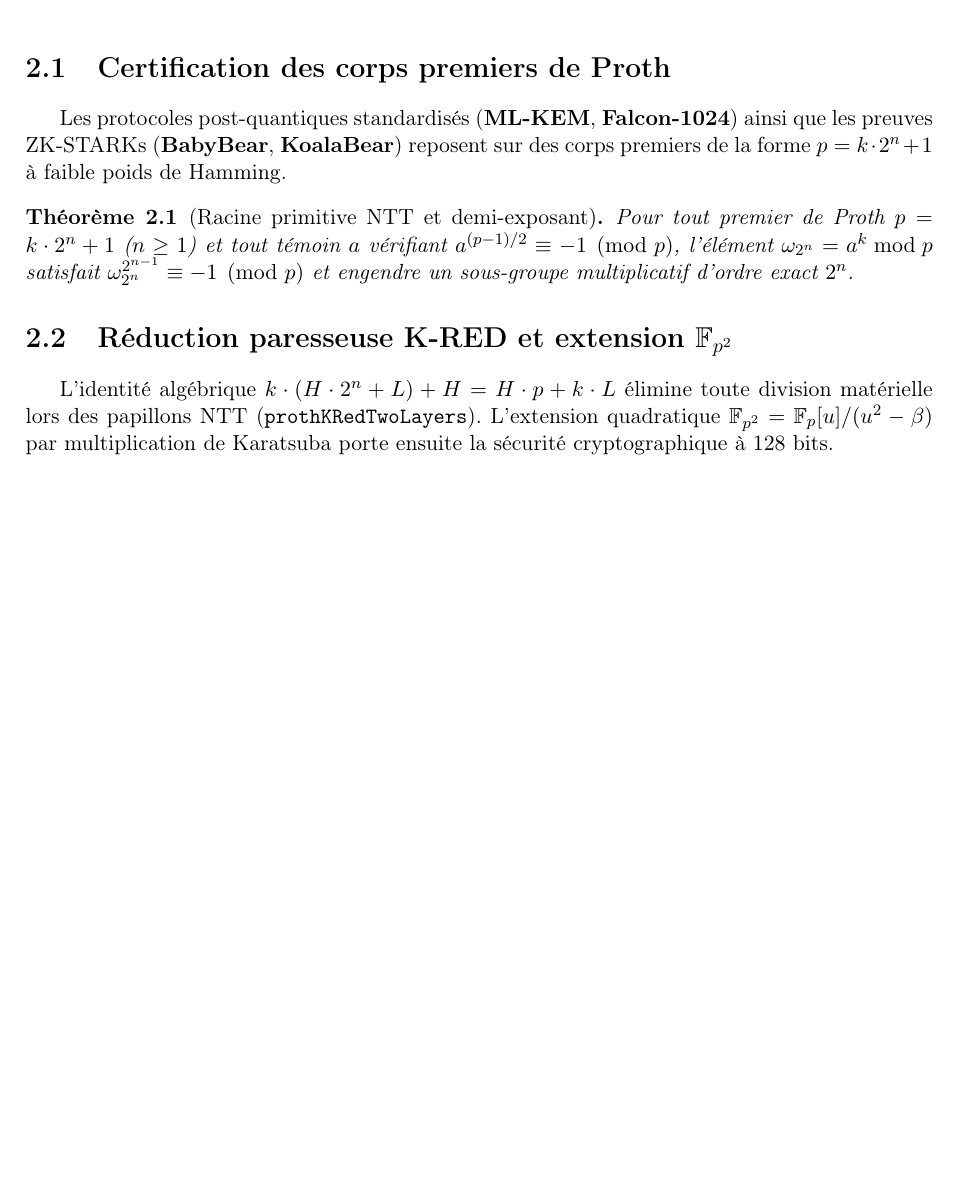
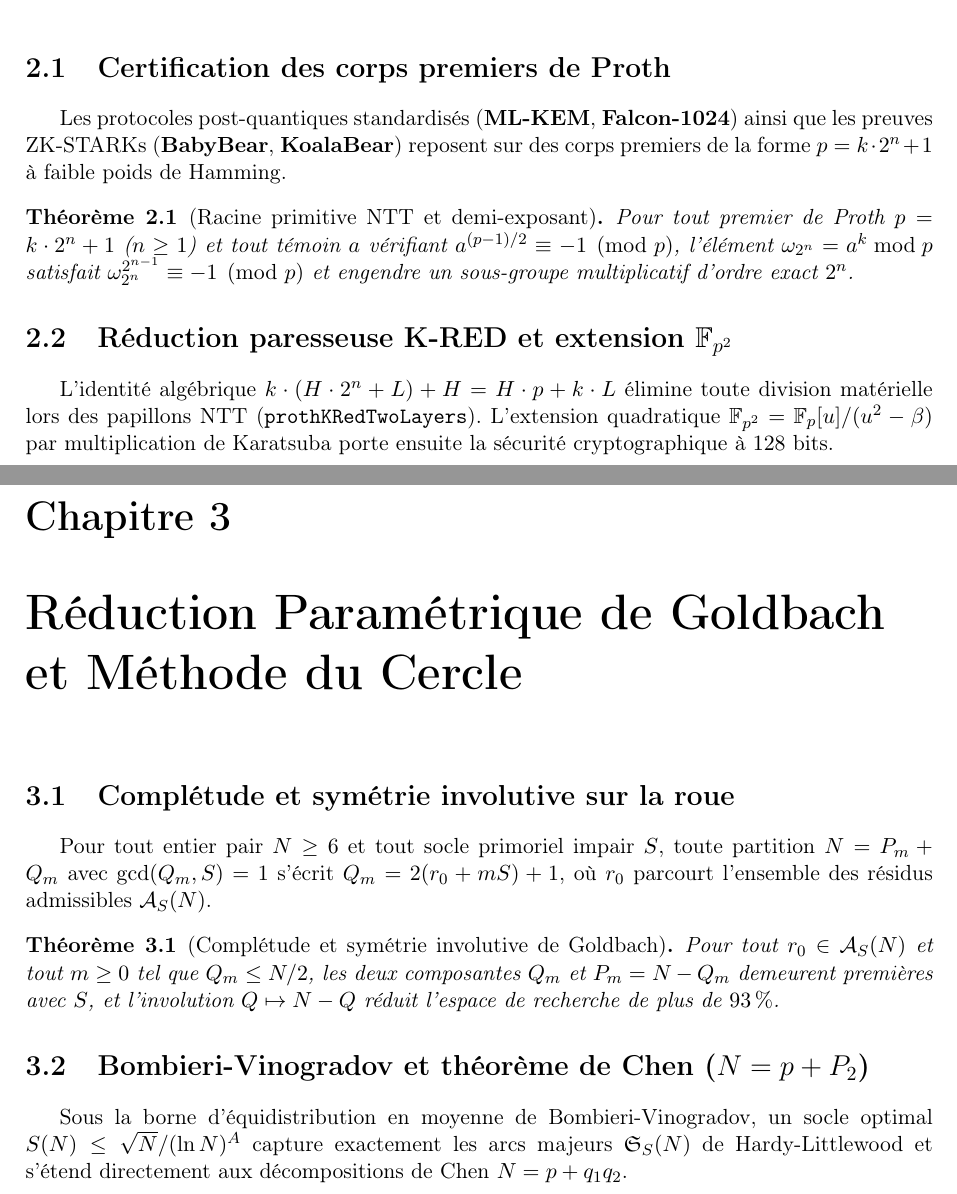
Before and after one commit to mohamedghali3312-a11y/La-Machine-v21, a LaTeX book (Livre_LaMachine_v22.tex): part of page 5 of 5 before the commit and two parts of pages 5 and 6 of 6 after it, the two joined at a grey line, cut so that both start at the same text, the shorter picture padded with empty space. Compiled offline with pdfLaTeX.

Commit message:
Add sections on Goldbach and Bombieri-Vinogradov
Added sections on Goldbach's conjecture and Bombieri-Vinogradov theorem.

```diff
--- a/Livre_LaMachine_v22.tex
+++ b/Livre_LaMachine_v22.tex
@@ -45,4 +45,15 @@ Pour tout premier de Proth $p = k \cdot 2^n + 1$ ($n \ge 1$) et tout témoin $a$
 
 \section{Réduction paresseuse K-RED et extension $\mathbb{F}_{p^2}$}
 L'identité algébrique $k \cdot (H \cdot 2^n + L) + H = H \cdot p + k \cdot L$ élimine toute division matérielle lors des papillons NTT (\texttt{prothKRedTwoLayers}). L'extension quadratique $\mathbb{F}_{p^2} = \mathbb{F}_p[u]/(u^2 - \beta)$ par multiplication de Karatsuba porte ensuite la sécurité cryptographique à $128$~bits.
+\chapter{Réduction Paramétrique de Goldbach et Méthode du Cercle}
+
+\section{Complétude et symétrie involutive sur la roue}
+Pour tout entier pair $N \ge 6$ et tout socle primoriel impair $S$, toute partition $N = P_m + Q_m$ avec $\gcd(Q_m, S) = 1$ s'écrit $Q_m = 2(r_0 + mS) + 1$, où $r_0$ parcourt l'ensemble des résidus admissibles $\mathcal{A}_S(N)$.
+
+\begin{theoreme}[Complétude et symétrie involutive de Goldbach]
+Pour tout $r_0 \in \mathcal{A}_S(N)$ et tout $m \ge 0$ tel que $Q_m \le N/2$, les deux composantes $Q_m$ et $P_m = N - Q_m$ demeurent premières avec $S$, et l'involution $Q \mapsto N - Q$ réduit l'espace de recherche de plus de $93\,\%$.
+\end{theoreme}
+
+\section{Bombieri-Vinogradov et théorème de Chen ($N = p + P_2$)}
+Sous la borne d'équidistribution en moyenne de Bombieri-Vinogradov, un socle optimal $S(N) \le \sqrt{N}/(\ln N)^A$ capture exactement les arcs majeurs $\mathfrak{S}_S(N)$ de Hardy-Littlewood et s'étend directement aux décompositions de Chen $N = p + q_1 q_2$.
 \end{document}
```
